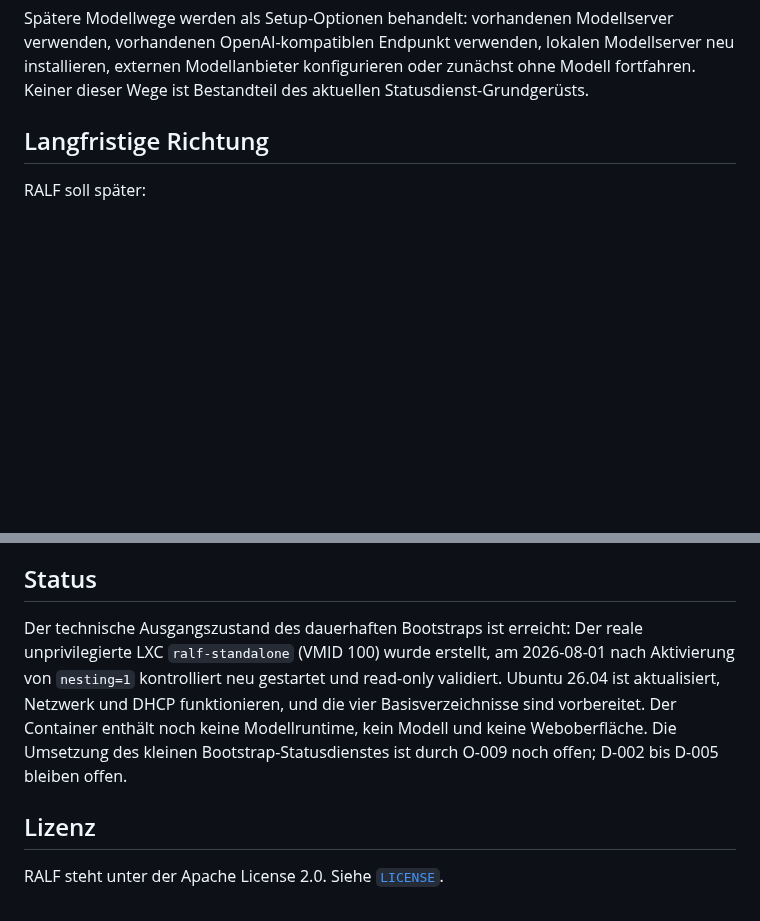
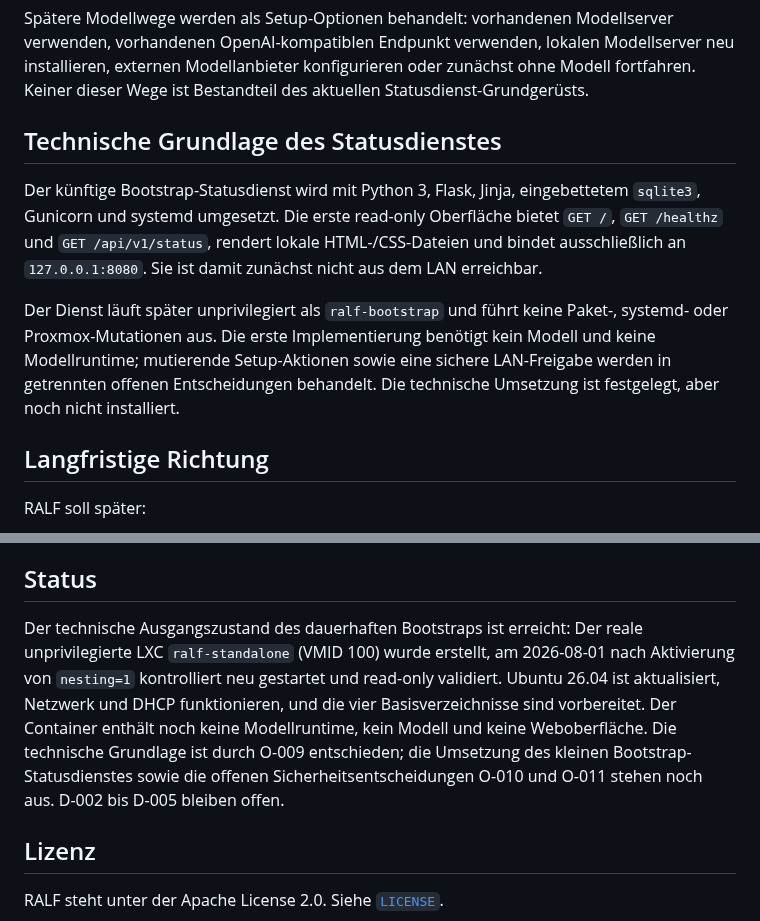
Before and after one commit to default82/RALF, a Markdown page: README.md, 2 parts joined by grey strips. Drawn GitHub-style; blank space fills up the shorter version.

Commit message:
Technische Grundlage des Bootstrap festlegen

```diff
--- a/README.md
+++ b/README.md
@@ -35,6 +35,12 @@ Der Bootstrap ist keine Wegwerfkomponente. Er bleibt nach der Erstinstallation a
 Der Bootstrap benötigt kein Sprachmodell. Der Setup-Dialog wird zunächst durch einen deterministischen Fragen-, Entscheidungs- und Abhängigkeitsgraphen gesteuert und kann vollständig ohne Ollama, lokales Modell oder externe KI funktionieren. Eine KI-gestützte Gesprächsschicht kann später optional Nutzereingaben in eine strukturierte Zielkonfiguration übersetzen; Validierung, Abhängigkeitsauflösung und Installation bleiben regelbasiert.
 
 Spätere Modellwege werden als Setup-Optionen behandelt: vorhandenen Modellserver verwenden, vorhandenen OpenAI-kompatiblen Endpunkt verwenden, lokalen Modellserver neu installieren, externen Modellanbieter konfigurieren oder zunächst ohne Modell fortfahren. Keiner dieser Wege ist Bestandteil des aktuellen Statusdienst-Grundgerüsts.
+
+## Technische Grundlage des Statusdienstes
+
+Der künftige Bootstrap-Statusdienst wird mit Python 3, Flask, Jinja, eingebettetem `sqlite3`, Gunicorn und systemd umgesetzt. Die erste read-only Oberfläche bietet `GET /`, `GET /healthz` und `GET /api/v1/status`, rendert lokale HTML-/CSS-Dateien und bindet ausschließlich an `127.0.0.1:8080`. Sie ist damit zunächst nicht aus dem LAN erreichbar.
+
+Der Dienst läuft später unprivilegiert als `ralf-bootstrap` und führt keine Paket-, systemd- oder Proxmox-Mutationen aus. Die erste Implementierung benötigt kein Modell und keine Modellruntime; mutierende Setup-Aktionen sowie eine sichere LAN-Freigabe werden in getrennten offenen Entscheidungen behandelt. Die technische Umsetzung ist festgelegt, aber noch nicht installiert.
 
 ## Langfristige Richtung
 
@@ -97,7 +103,7 @@ Die kontrollierte Vorbereitung ist als separates Gastskript vorgesehen. Es wird
 
 ## Status
 
-Der technische Ausgangszustand des dauerhaften Bootstraps ist erreicht: Der reale unprivilegierte LXC `ralf-standalone` (VMID 100) wurde erstellt, am 2026-08-01 nach Aktivierung von `nesting=1` kontrolliert neu gestartet und read-only validiert. Ubuntu 26.04 ist aktualisiert, Netzwerk und DHCP funktionieren, und die vier Basisverzeichnisse sind vorbereitet. Der Container enthält noch keine Modellruntime, kein Modell und keine Weboberfläche. Die Umsetzung des kleinen Bootstrap-Statusdienstes ist durch O-009 noch offen; D-002 bis D-005 bleiben offen.
+Der technische Ausgangszustand des dauerhaften Bootstraps ist erreicht: Der reale unprivilegierte LXC `ralf-standalone` (VMID 100) wurde erstellt, am 2026-08-01 nach Aktivierung von `nesting=1` kontrolliert neu gestartet und read-only validiert. Ubuntu 26.04 ist aktualisiert, Netzwerk und DHCP funktionieren, und die vier Basisverzeichnisse sind vorbereitet. Der Container enthält noch keine Modellruntime, kein Modell und keine Weboberfläche. Die technische Grundlage ist durch O-009 entschieden; die Umsetzung des kleinen Bootstrap-Statusdienstes sowie die offenen Sicherheitsentscheidungen O-010 und O-011 stehen noch aus. D-002 bis D-005 bleiben offen.
 
 ## Lizenz
 
```
Also changed, not shown: Ergebnis.md (+14 -0 lines), ZIELBILD.md (+5 -1 lines).
